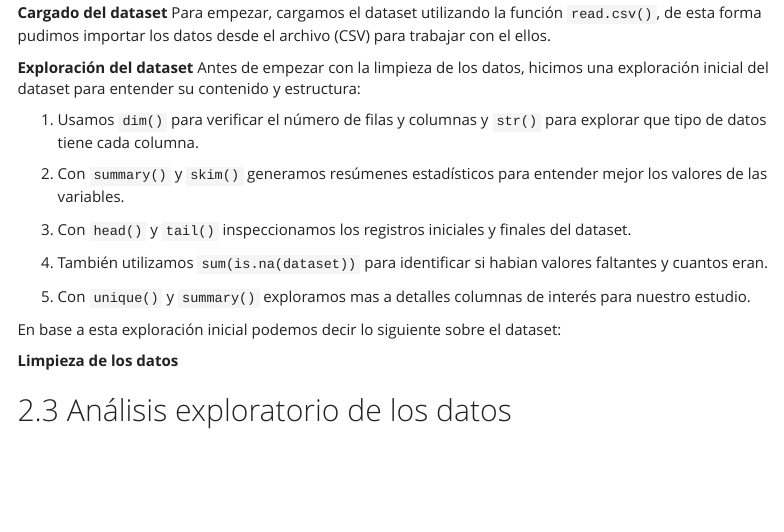
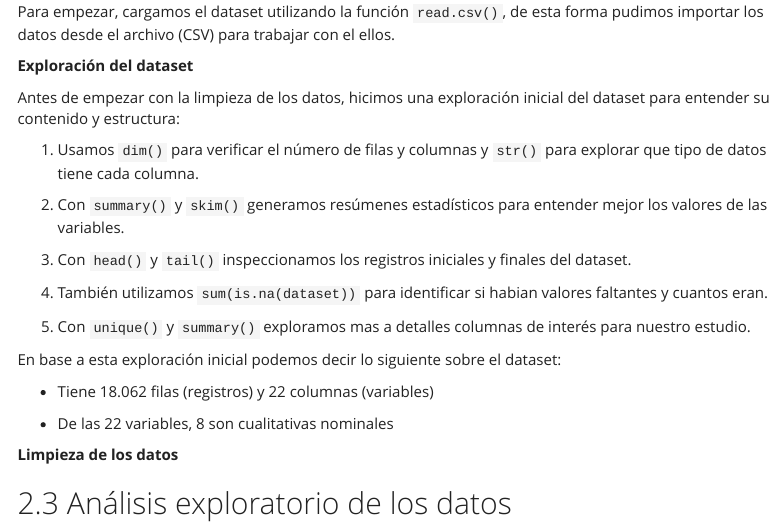
Before and after one commit to laura2ndrea/Estudio-sobre-estudiantes-desplazados-en-Santander, an R Markdown document (Informe.Rmd): the page in a window 1100 px wide, from 1590 px down before the commit and from 1620 px down after it, so that both start at the same text. Rendered offline with R 4.5, knitr and Pandoc, with nearby package versions; some code elsewhere in the file could not run offline; menus at the side of the page are left out.

Commit message:
Actualización de la sección de metodología en el informe

```diff
--- a/Informe.Rmd
+++ b/Informe.Rmd
@@ -103,6 +105,10 @@ Antes de empezar con la limpieza de los datos, hicimos una exploración inicial
 5. Con `unique()` y `summary()` exploramos mas a detalles columnas de interés para nuestro estudio.
 
 En base a esta exploración inicial podemos decir lo siguiente sobre el dataset:
+
+- Tiene 18.062 filas (registros) y 22 columnas (variables)
+
+- De las 22 variables, 8 son cualitativas nominales
 
 **Limpieza de los datos**
 
```
Also changed, not shown: Informe.Rmd (2 more changed lines).
